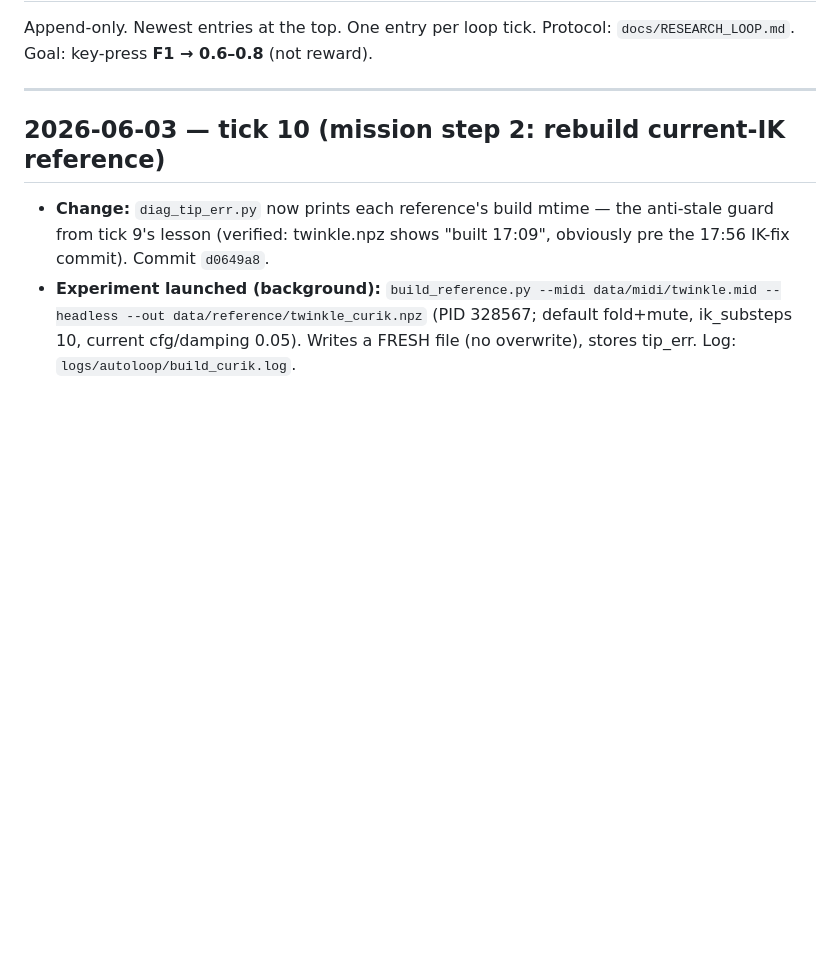
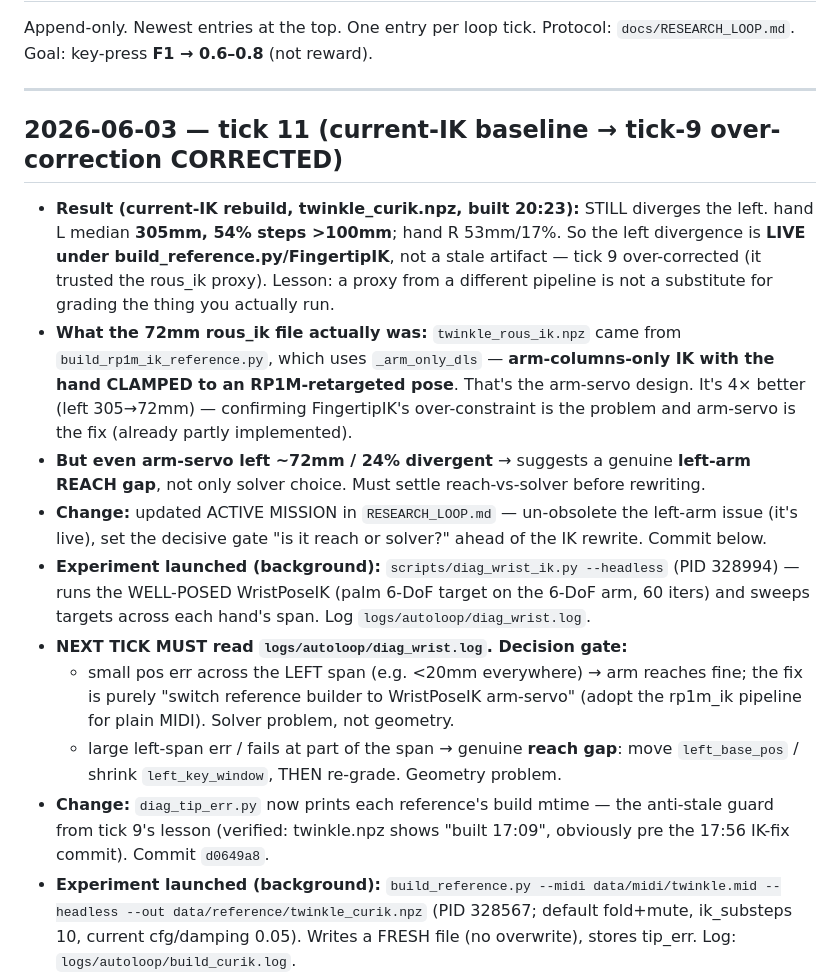
Before and after one commit to CodCodingCode/dexsim, a Markdown page: docs/research_journal.md, the part around the change. Rendered like a GitHub page; blank space fills up the shorter version.

```diff
--- a/docs/research_journal.md
+++ b/docs/research_journal.md
@@ -5,7 +5,31 @@ Protocol: `docs/RESEARCH_LOOP.md`. Goal: key-press **F1 → 0.6–0.8** (not rew
 
 ---
 
-## 2026-06-03 — tick 10 (mission step 2: rebuild current-IK reference)
+## 2026-06-03 — tick 11 (current-IK baseline → tick-9 over-correction CORRECTED)
+- **Result (current-IK rebuild, twinkle_curik.npz, built 20:23):** STILL diverges
+  the left. hand L median **305mm, 54% steps >100mm**; hand R 53mm/17%. So the left
+  divergence is **LIVE under build_reference.py/FingertipIK**, not a stale artifact —
+  tick 9 over-corrected (it trusted the rous_ik proxy). Lesson: a proxy from a
+  different pipeline is not a substitute for grading the thing you actually run.
+- **What the 72mm rous_ik file actually was:** `twinkle_rous_ik.npz` came from
+  `build_rp1m_ik_reference.py`, which uses `_arm_only_dls` — **arm-columns-only IK
+  with the hand CLAMPED to an RP1M-retargeted pose**. That's the arm-servo design.
+  It's 4× better (left 305→72mm) — confirming FingertipIK's over-constraint is the
+  problem and arm-servo is the fix (already partly implemented).
+- **But even arm-servo left ~72mm / 24% divergent** → suggests a genuine **left-arm
+  REACH gap**, not only solver choice. Must settle reach-vs-solver before rewriting.
+- **Change:** updated ACTIVE MISSION in `RESEARCH_LOOP.md` — un-obsolete the left-arm
+  issue (it's live), set the decisive gate "is it reach or solver?" ahead of the IK
+  rewrite. Commit below.
+- **Experiment launched (background):** `scripts/diag_wrist_ik.py --headless`
+  (PID 328994) — runs the WELL-POSED WristPoseIK (palm 6-DoF target on the 6-DoF arm,
+  60 iters) and sweeps targets across each hand's span. Log `logs/autoloop/diag_wrist.log`.
+- **NEXT TICK MUST read `logs/autoloop/diag_wrist.log`. Decision gate:**
+  * small pos err across the LEFT span (e.g. <20mm everywhere) → arm reaches fine;
+    the fix is purely "switch reference builder to WristPoseIK arm-servo" (adopt the
+    rp1m_ik pipeline for plain MIDI). Solver problem, not geometry.
+  * large left-span err / fails at part of the span → genuine **reach gap**: move
+    `left_base_pos` / shrink `left_key_window`, THEN re-grade. Geometry problem.
 - **Change:** `diag_tip_err.py` now prints each reference's build mtime — the
   anti-stale guard from tick 9's lesson (verified: twinkle.npz shows "built 17:09",
   obviously pre the 17:56 IK-fix commit). Commit `d0649a8`.
```
Also changed, not shown: docs/RESEARCH_LOOP.md (+11 -9 lines).
